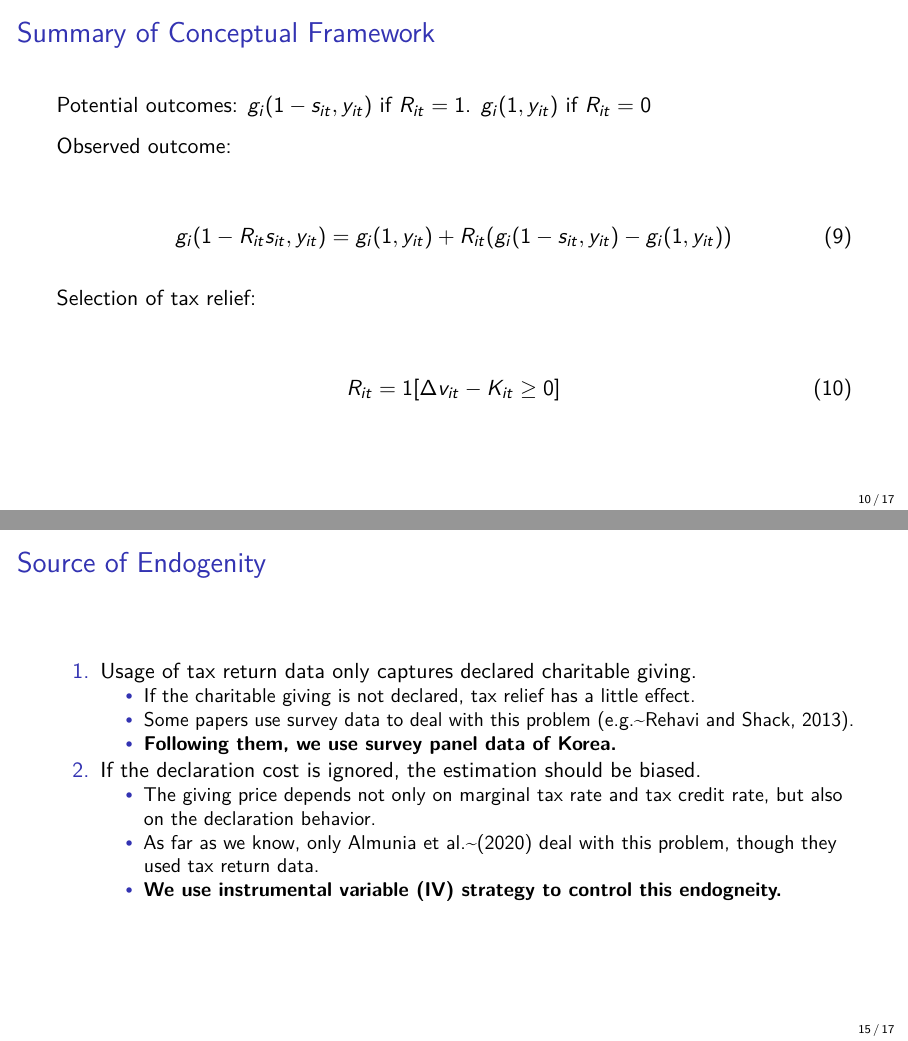
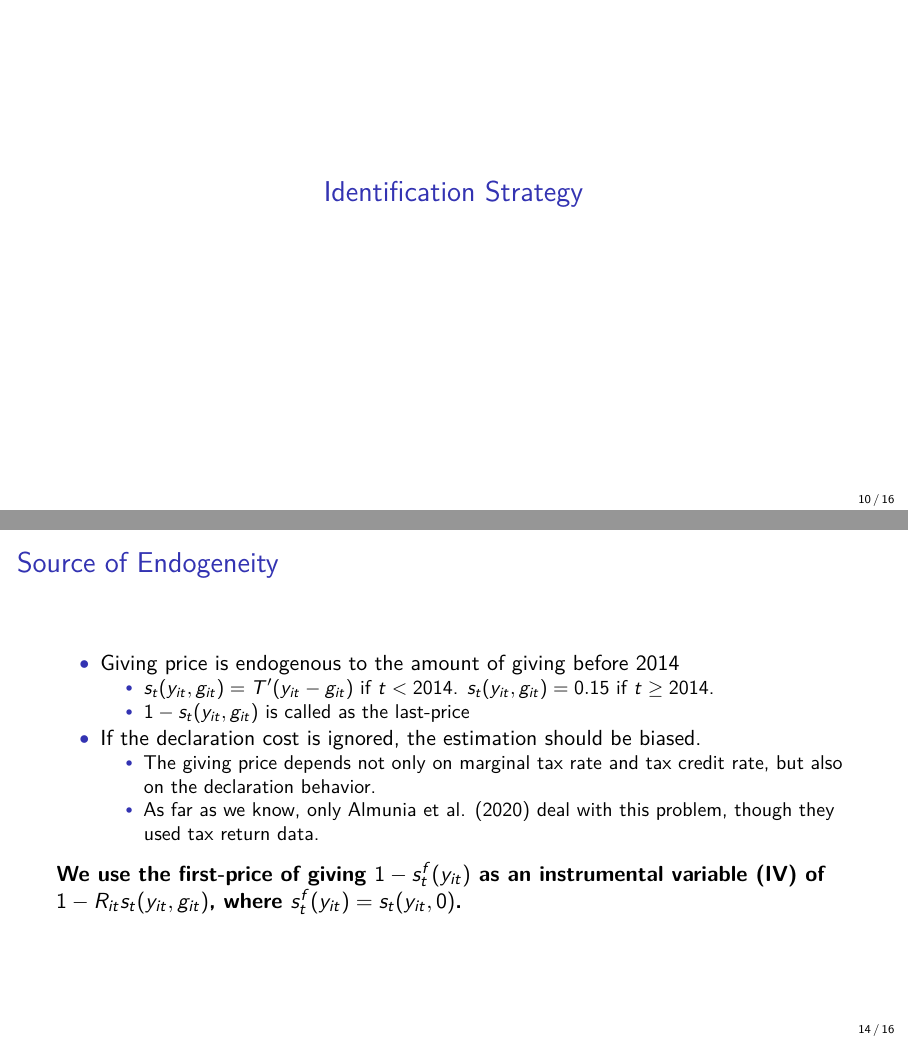
Before and after one commit to KatoPachi/NASTAB, LaTeX slides (paper/slide.tex): pages 10 and 15 of 17 before the commit and pages 10 and 14 of 16 after it, joined at a grey line. Compiled offline with pdfLaTeX.

Commit message:
イントロの修正途中

```diff
--- a/paper/slide.tex
+++ b/paper/slide.tex
@@ -325,28 +331,11 @@ that is, \(R_{it} = 1\) iff
 \end{align}
 \end{frame}
 
-\begin{frame}{Summary of Conceptual Framework}
-\protect\hypertarget{summary-of-conceptual-framework}{}
-Potential outcomes: \(g_i(1 - s_{it}, y_{it})\) if \(R_{it} = 1\). \(g_i(1, y_{it})\) if \(R_{it} = 0\)
-
-Observed outcome:
-
-\begin{align}
-  g_i(1 - R_{it} s_{it}, y_{it}) = g_i(1, y_{it}) + R_{it}(g_i(1 - s_{it}, y_{it}) - g_i(1, y_{it}))
-\end{align}
-
-Selection of tax relief:
-
-\begin{align}
-  R_{it} = 1[\Delta v_{it} - K_{it} \ge 0]
-\end{align}
-\end{frame}
-
 \hypertarget{identification-strategy}{%
 \section{Identification Strategy}\label{identification-strategy}}
 
-\begin{frame}{Statistical Model}
-\protect\hypertarget{statistical-model}{}
+\begin{frame}{Outcome Equation}
+\protect\hypertarget{outcome-equation}{}
 We assume the demand function \(g_i(y_{it}, 1 - R_{it} s_{it})\) can be written as the following log-log demand function with two-way FEs:
 
 \begin{align}
@@ -434,21 +413,19 @@ The \emph{within} price variation can be decomposed into two variations:
 \end{itemize}
 \end{frame}
 
-\begin{frame}{Source of Endogenity}
-\protect\hypertarget{source-of-endogenity}{}
-\begin{enumerate}
+\begin{frame}{Source of Endogeneity}
+\protect\hypertarget{source-of-endogeneity}{}
+\begin{itemize}
 \tightlist
 \item
-  Usage of tax return data only captures declared charitable giving.
+  Giving price is endogenous to the amount of giving before 2014
 
   \begin{itemize}
   \tightlist
   \item
-    If the charitable giving is not declared, tax relief has a little effect.
+    \(s_t(y_{it}, g_{it}) = T'(y_{it} - g_{it})\) if \(t < 2014\). \(s_t(y_{it}, g_{it}) = 0.15\) if \(t \ge 2014\).
   \item
-    Some papers use survey data to deal with this problem (e.g.\textasciitilde Rehavi and Shack, 2013).
-  \item
-    \textbf{Following them, we use survey panel data of Korea.}
+    \(1 - s_t(y_{it}, g_{it})\) is called as the last-price
   \end{itemize}
 \item
   If the declaration cost is ignored, the estimation should be biased.
@@ -458,11 +435,11 @@ The \emph{within} price variation can be decomposed into two variations:
   \item
     The giving price depends not only on marginal tax rate and tax credit rate, but also on the declaration behavior.
   \item
-    As far as we know, only Almunia et al.\textasciitilde(2020) deal with this problem, though they used tax return data.
-  \item
-    \textbf{We use instrumental variable (IV) strategy to control this endogneity.}
+    As far as we know, only Almunia et al. (2020) deal with this problem, though they used tax return data.
   \end{itemize}
-\end{enumerate}
+\end{itemize}
+
+\textbf{We use the first-price of giving \(1 - s^f_t(y_{it})\) as an instrumental variable (IV) of \(1 - R_{it}s_t(y_{it}, g_{it})\), where \(s^f_t(y_{it}) = s_t(y_{it}, 0)\).}
 \end{frame}
 
 \hypertarget{references}{%
```
Also changed, not shown: paper/slide.pdf, paper/slide.tex (42 more changed lines), 1 other file. Lines whose indentation alone changed are shown as unchanged.
